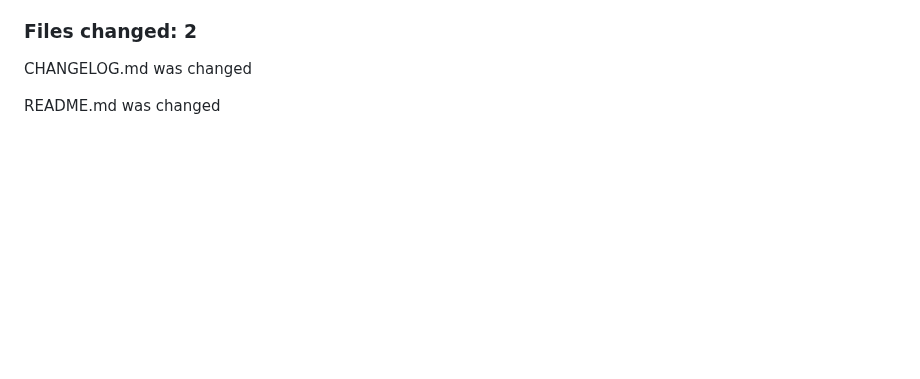
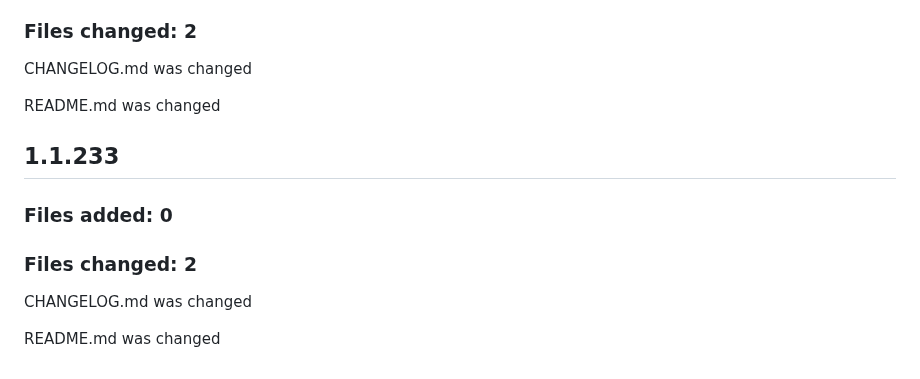
Before and after one commit to estebanmathia/estebanmathia, a Markdown page: CHANGELOG.md, the part around the change. Rendered like a GitHub page; blank space fills up the shorter version.

```diff
--- a/CHANGELOG.md
+++ b/CHANGELOG.md
@@ -4314,3 +4314,13 @@ README.md was changed
 CHANGELOG.md was changed
 
 README.md was changed
+
+
+## 1.1.233
+### Files added: 0
+
+### Files changed: 2
+
+CHANGELOG.md was changed
+
+README.md was changed
```
Also changed, not shown: README.md (+2 -2 lines), images/cg.png.
